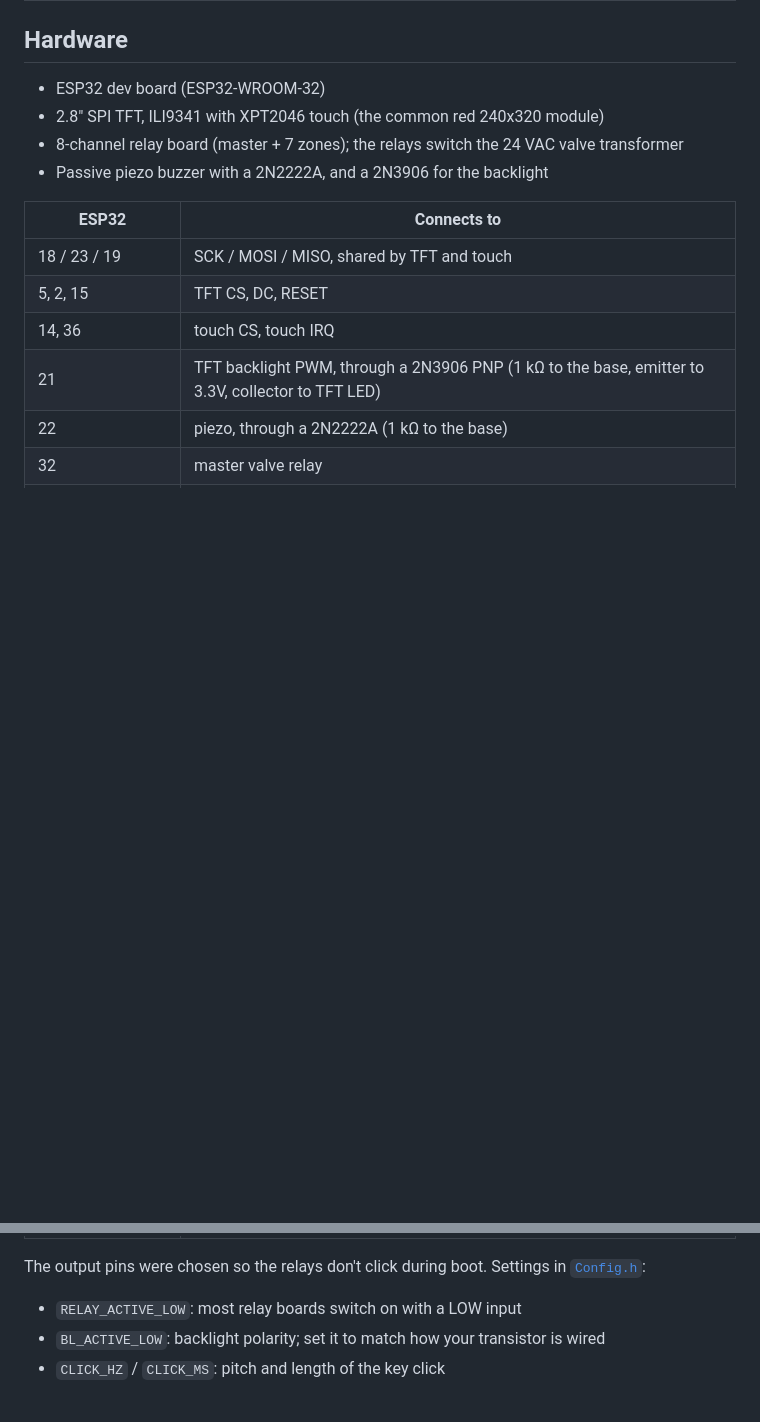
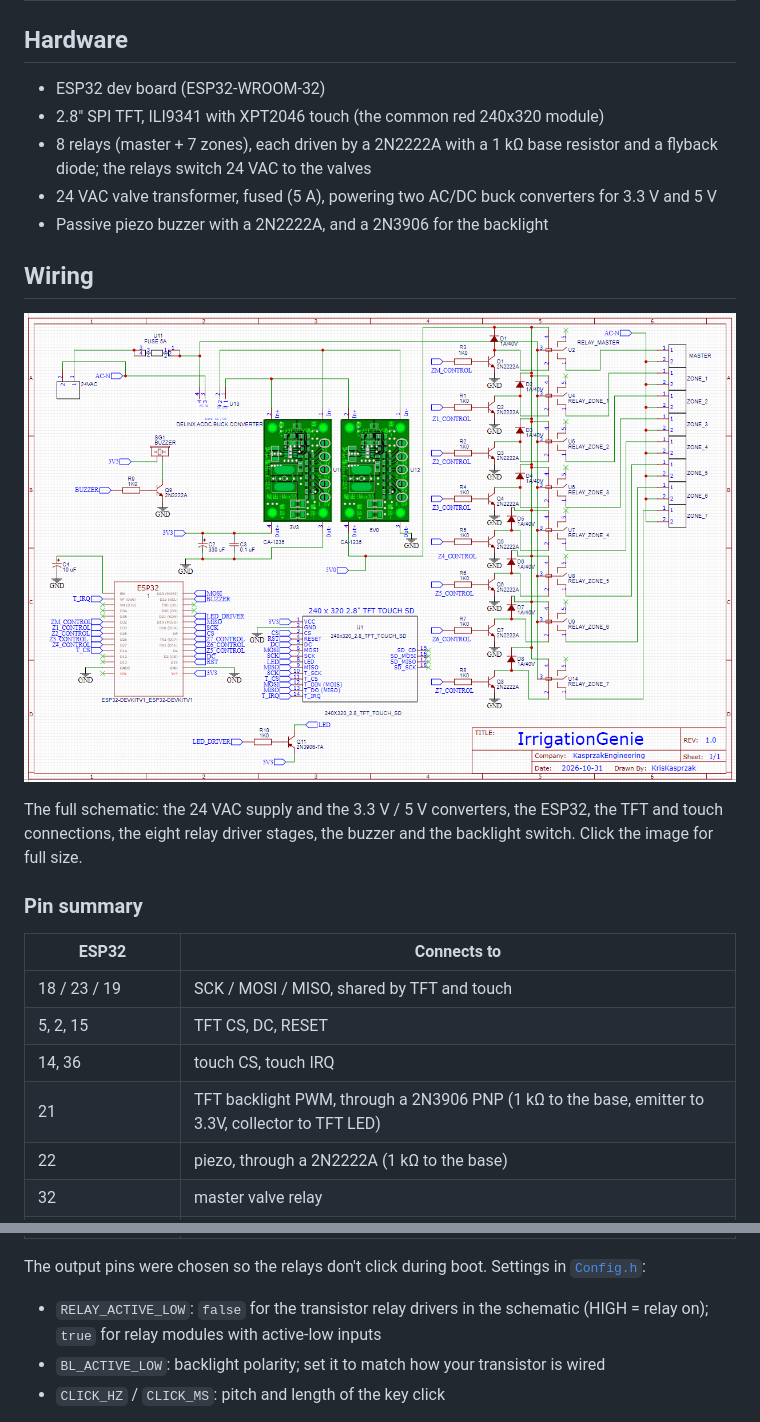
Before and after one commit to KrisKasprzak/IrrigationGenie, a Markdown page: README.md, 2 parts joined by grey strips. Rendered like a GitHub page; pictures changed too: docs/screenshots/Wiring.png (added); blank space fills up the shorter version.

Commit message:
Add wiring schematic, match relay polarity to the transistor drivers
- README: new Wiring section with the full schematic at column width,
  hardware list updated to the actual board (fused 24 VAC supply,
  3.3 V / 5 V buck converters, 2N2222A relay drivers)
- RELAY_ACTIVE_LOW false: each relay is driven by a 2N2222A, so pin
  HIGH = relay on; with true every valve would open at boot

Co-Authored-By: Claude <noreply@anthropic.com>

```diff
--- a/README.md
+++ b/README.md
@@ -55,8 +55,19 @@ All screens below are rendered from the actual firmware drawing code (see [Scree
 
 - ESP32 dev board (ESP32-WROOM-32)
 - 2.8" SPI TFT, ILI9341 with XPT2046 touch (the common red 240x320 module)
-- 8-channel relay board (master + 7 zones); the relays switch the 24 VAC valve transformer
+- 8 relays (master + 7 zones), each driven by a 2N2222A with a 1 kΩ base resistor and a flyback diode;
+  the relays switch 24 VAC to the valves
+- 24 VAC valve transformer, fused (5 A), powering two AC/DC buck converters for 3.3 V and 5 V
 - Passive piezo buzzer with a 2N2222A, and a 2N3906 for the backlight
+
+## Wiring
+
+<a href="docs/screenshots/Wiring.png"><img src="docs/screenshots/Wiring.png" width="100%" alt="IrrigationGenie schematic: ESP32, TFT, relay drivers, power supply, buzzer and backlight"></a>
+
+The full schematic: the 24 VAC supply and the 3.3 V / 5 V converters, the ESP32, the TFT and touch connections,
+the eight relay driver stages, the buzzer and the backlight switch. Click the image for full size.
+
+### Pin summary
 
 | ESP32 | Connects to |
 |---|---|
@@ -71,7 +82,8 @@ All screens below are rendered from the actual firmware drawing code (see [Scree
 The output pins were chosen so the relays don't click during boot. Settings in
 [`Config.h`](IrrigationGenie/Config.h):
 
-- `RELAY_ACTIVE_LOW`: most relay boards switch on with a LOW input
+- `RELAY_ACTIVE_LOW`: `false` for the transistor relay drivers in the schematic (HIGH = relay on);
+  `true` for relay modules with active-low inputs
 - `BL_ACTIVE_LOW`: backlight polarity; set it to match how your transistor is wired
 - `CLICK_HZ` / `CLICK_MS`: pitch and length of the key click
 
```
Also changed, not shown: 2 other files.
